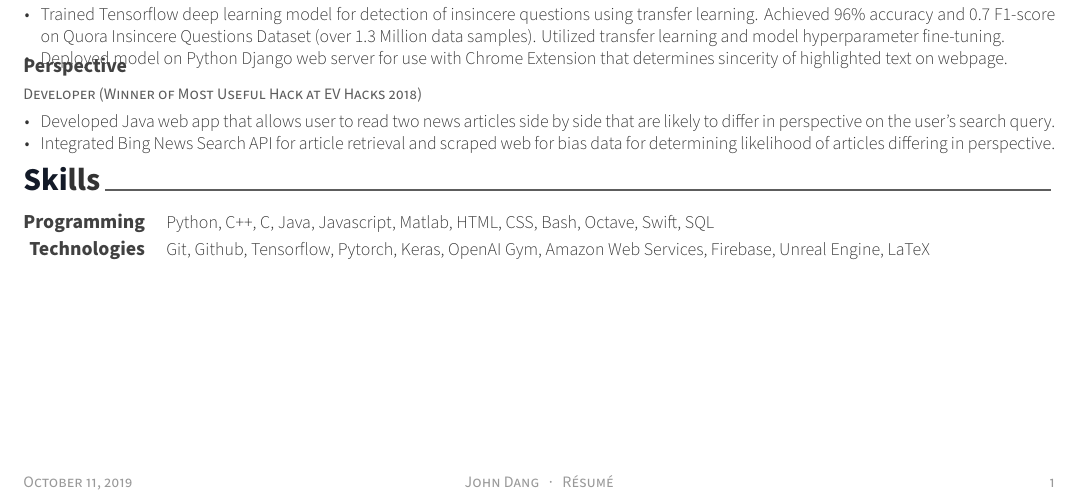
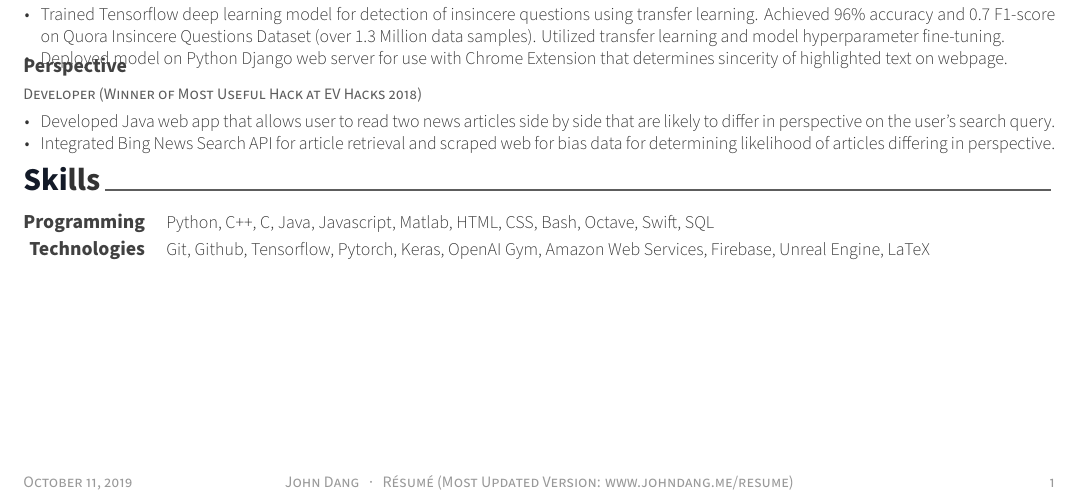
Before and after one commit to jamqd/resume, a LaTeX CV (resume.tex): part of the page, cut so that both start at the same text. Compiled offline with XeLaTeX.

Commit message:
added link to most updated version

```diff
--- a/resume.tex
+++ b/resume.tex
@@ -87,7 +87,7 @@
 % Leave any of these blank if they are not needed
 \makecvfooter
   {\today}
-  {John Dang~~~·~~~Résumé}
+  {John Dang~~~·~~~Résumé (Most Updated Version: \href{https://www.johndang.me/resume}{www.johndang.me/resume})}
   {\thepage}
 
 
```
Also changed, not shown: resume.pdf.
